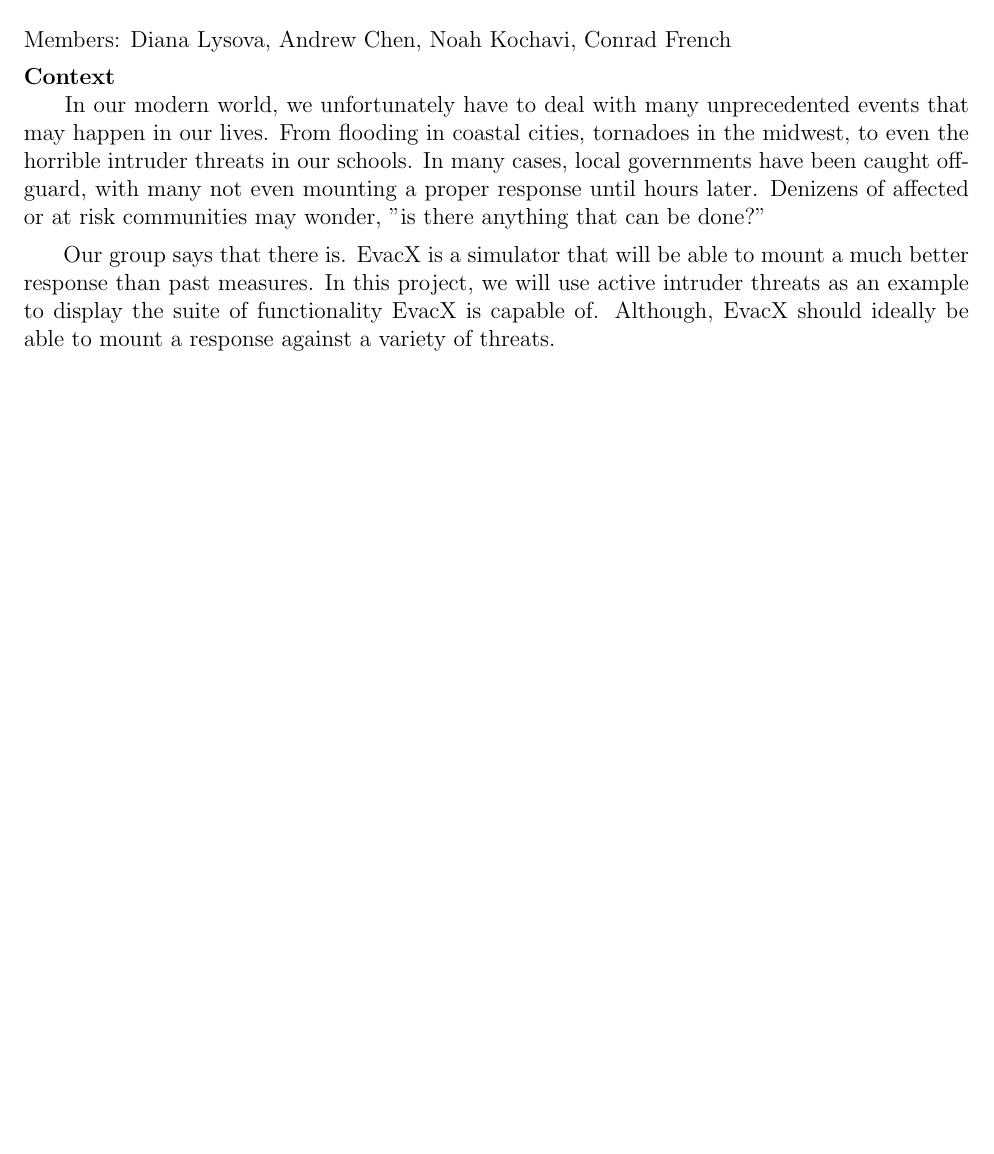
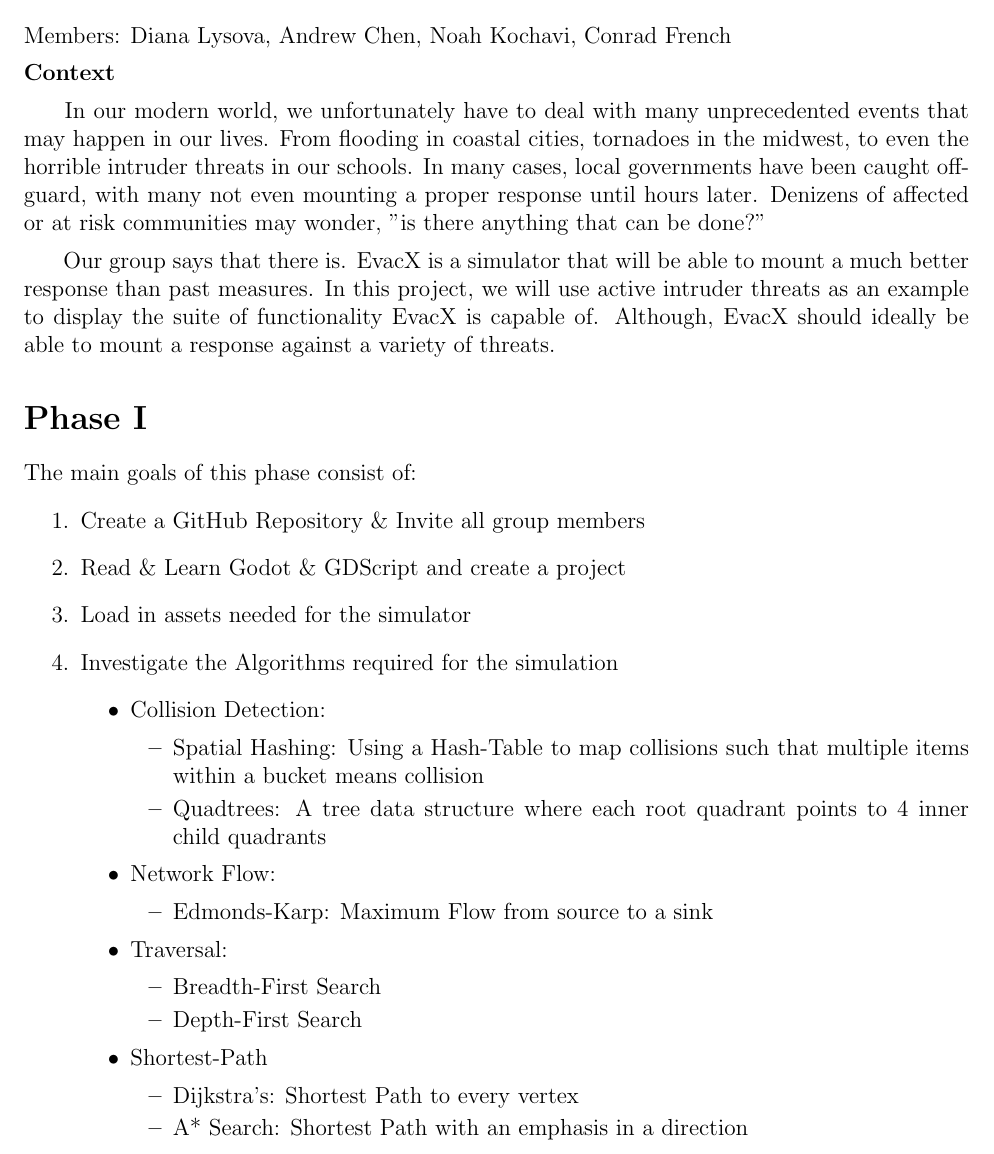
Before and after one commit to andChen2026/EvacX-EvacuationSimulator, a LaTeX document (outline/Outline.tex): part of the page, cut so that both start at the same text, the shorter picture padded with empty space. Compiled offline with pdfLaTeX.

Commit message:
updated outline to include phase 1

```diff
--- a/outline/Outline.tex
+++ b/outline/Outline.tex
@@ -11,7 +11,37 @@
 \begin{document}
 \section*{\huge Evacuation Simulation: EvacX}
 Members: Diana Lysova, Andrew Chen, Noah Kochavi, Conrad French \\ [5pt]
-\textbf{Context} \\
+\textbf{Context} \\[5pt]
 \hspace*{6mm} In our modern world, we unfortunately have to deal with many unprecedented events that may happen in our lives. From flooding in coastal cities, tornadoes in the midwest, to even the horrible intruder threats in our schools. In many cases, local governments have been caught off-guard, with many not even mounting a proper response until hours later. Denizens of affected or at risk communities may wonder, "is there anything that can be done?" \\[5pt]
 \hspace*{6mm} Our group says that there is. EvacX is a simulator that will be able to mount a much better response than past measures. In this project, we will use active intruder threats as an example to display the suite of functionality EvacX is capable of. Although, EvacX should ideally be able to mount a response against a variety of threats.
+\section*{Phase I}
+The main goals of this phase consist of:
+\begin{enumerate}
+\item Create a GitHub Repository \& Invite all group members
+\item Read \& Learn Godot \& GDScript and create a project
+\item Load in assets needed for the simulator
+\item Investigate the Algorithms required for the simulation
+	\begin{itemize}
+	\item Collision Detection:
+		\begin{itemize}
+		\item Spatial Hashing: Using a Hash-Table to map collisions
+		such that multiple items within a bucket means collision
+		\item Quadtrees: A tree data structure where each root quadrant 			points to 4 inner child quadrants
+		\end{itemize}
+	\item Network Flow:
+		\begin{itemize}
+		\item Edmonds-Karp: Maximum Flow from source to a sink
+		\end{itemize}
+	\item Traversal:
+		\begin{itemize}
+		\item Breadth-First Search
+		\item Depth-First Search
+		\end{itemize}
+	\item Shortest-Path
+		\begin{itemize}
+		\item Dijkstra's: Shortest Path to every vertex
+		\item A* Search: Shortest Path with an emphasis in a direction
+		\end{itemize}
+	\end{itemize}
+\end{enumerate}
 \end{document}
```
Also changed, not shown: outline/Outline.pdf, 2 other files.
